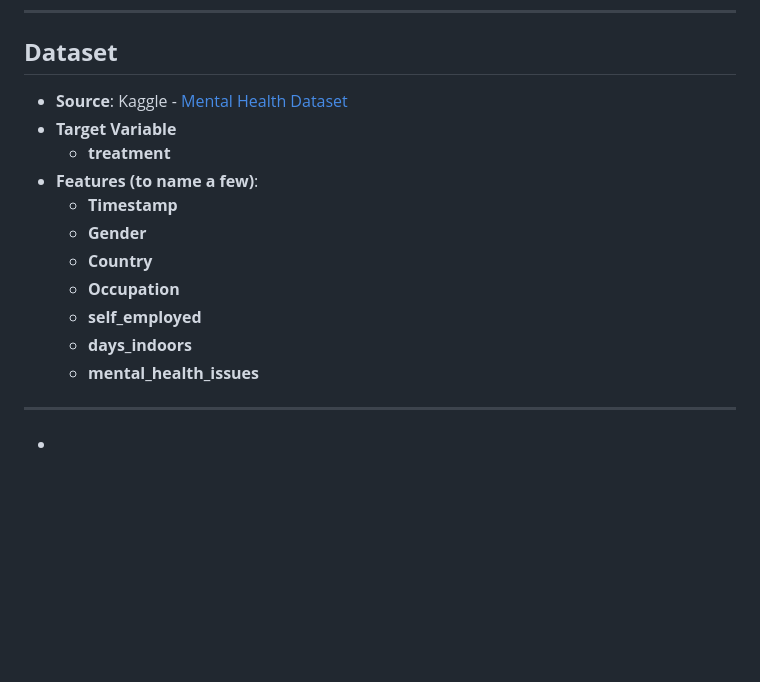
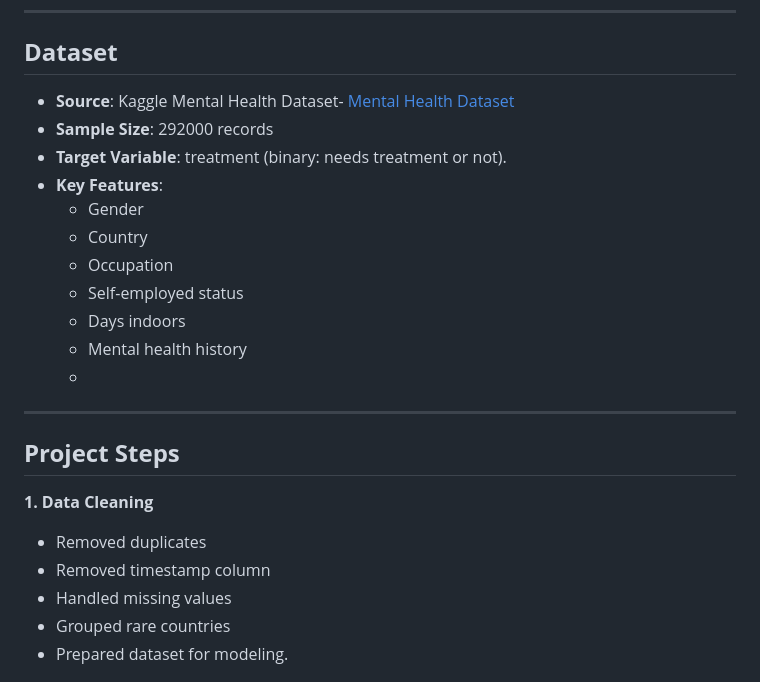
Before and after one commit to lovecy86/Smart_Prediction_of_Mental_Outcomes, a Markdown page: README.md, the part around the change. Rendered like a GitHub page; blank space fills up the shorter version.

```diff
--- a/README.md
+++ b/README.md
@@ -25,22 +25,26 @@ The Smart Prediction of Mental Health project addresses the challenge of late de
 
 ## **Dataset**
 
-- **Source**: Kaggle - [Mental Health Dataset](https://www.kaggle.com/datasets/divaniazzahra/mental-health-dataset)
-- **Target Variable**
-  - **treatment**
-- **Features (to name a few)**:
-  - **Timestamp**
-  - **Gender**
-  - **Country**
-  - **Occupation**
-  - **self_employed**
-  - **days_indoors**
-  - **mental_health_issues**
-
-
+- **Source**: Kaggle Mental Health Dataset- [Mental Health Dataset](https://www.kaggle.com/datasets/divaniazzahra/mental-health-dataset)
+- **Sample Size**: 292000 records
+- **Target Variable**: treatment (binary: needs treatment or not).
+- **Key Features**:
+  - Gender
+  - Country
+  - Occupation
+  - Self-employed status
+  - Days indoors
+  - Mental health history
+  -
 ---
 
-*
+## **Project Steps**
+**1. Data Cleaning**
+- Removed duplicates
+- Removed timestamp column
+- Handled missing values
+- Grouped rare countries
+- Prepared dataset for modeling.
 
 ![cleaned dataset](images/cleaned_dataset.png)
 
```
